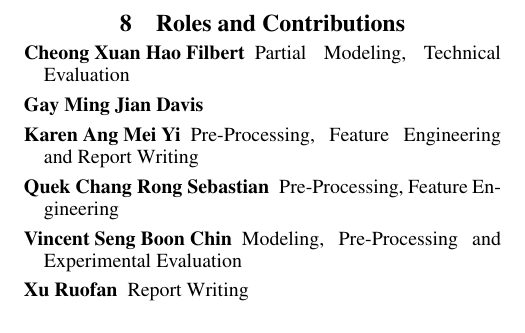
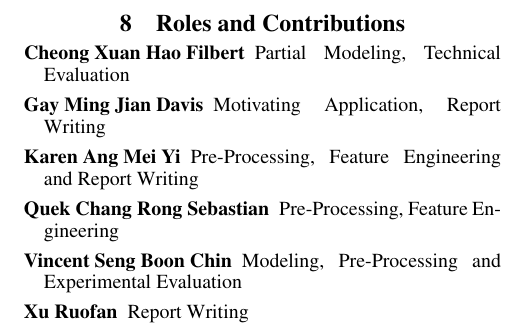
Before and after one commit to bertoia/recommender, a LaTeX paper (report/latex/report.tex): part of page 6 of 6, cut so that both start at the same text. Compiled offline with pdfLaTeX.

Commit message:
Add Davis' contributions

```diff
--- a/report/latex/report.tex
+++ b/report/latex/report.tex
@@ -381,7 +381,7 @@ Wang, J., Vries, A. P., \& Reinders, M. J. (2008). Unified relevance models for
 
 \begin{description}
 \item [Cheong Xuan Hao Filbert] Partial Modeling, Technical Evaluation
-\item [Gay Ming Jian Davis]
+\item [Gay Ming Jian Davis] Motivating Application, Report Writing
 \item [Karen Ang Mei Yi] Pre-Processing, Feature Engineering and Report Writing
 \item [Quek Chang Rong Sebastian] Pre-Processing, Feature Engineering
 \item [Vincent Seng Boon Chin] Modeling, Pre-Processing and Experimental Evaluation
```
